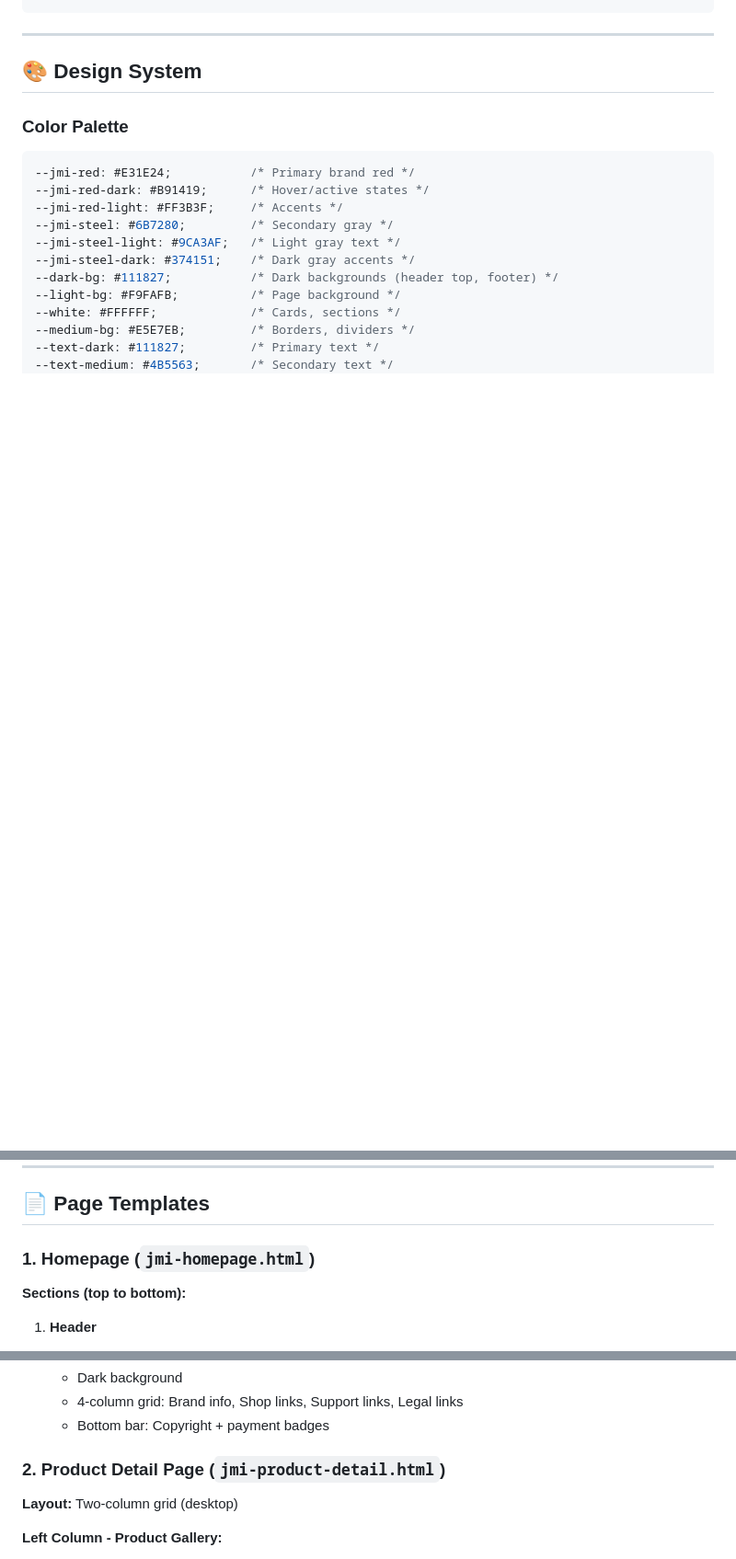
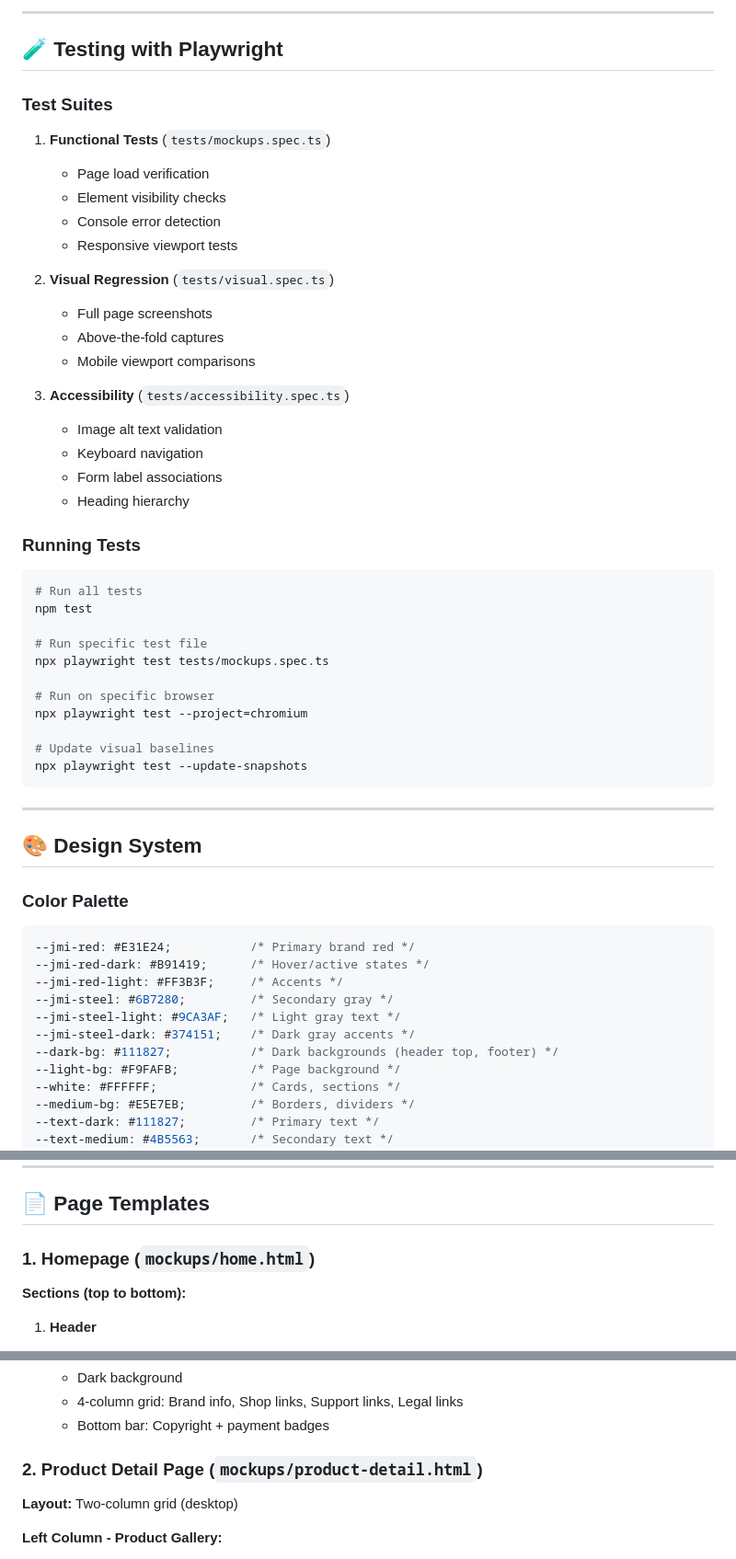
Before and after one commit to kinutech-asharif/jmi-website, a Markdown page: CLAUDE.md, 3 parts joined by grey strips. Shown at 92% size. Rendered like a GitHub page; blank space fills up the shorter version.

````diff
--- a/CLAUDE.md
+++ b/CLAUDE.md
@@ -23,3 +89,40 @@ jmi-ecommerce-design/
+---
+
+## 🧪 Testing with Playwright
+
+### Test Suites
+
+1. **Functional Tests** (`tests/mockups.spec.ts`)
+   - Page load verification
+   - Element visibility checks
+   - Console error detection
+   - Responsive viewport tests
+
+2. **Visual Regression** (`tests/visual.spec.ts`)
+   - Full page screenshots
+   - Above-the-fold captures
+   - Mobile viewport comparisons
+
+3. **Accessibility** (`tests/accessibility.spec.ts`)
+   - Image alt text validation
+   - Keyboard navigation
+   - Form label associations
+   - Heading hierarchy
+
+### Running Tests
+
+```bash
+# Run all tests
+npm test
+
+# Run specific test file
+npx playwright test tests/mockups.spec.ts
+
+# Run on specific browser
+npx playwright test --project=chromium
+
+# Update visual baselines
+npx playwright test --update-snapshots
 ```
 
 ---
@@ -117,7 +220,7 @@ Trust badges, warranty badges, stock status - all use rounded rectangles with ic
 
 ## 📄 Page Templates
 
-### 1. Homepage (`jmi-homepage.html`)
+### 1. Homepage (`mockups/home.html`)
 
 **Sections (top to bottom):**
 
@@ -162,7 +265,7 @@ Trust badges, warranty badges, stock status - all use rounded rectangles with ic
    - 4-column grid: Brand info, Shop links, Support links, Legal links
    - Bottom bar: Copyright + payment badges
 
-### 2. Product Detail Page (`jmi-product-detail.html`)
+### 2. Product Detail Page (`mockups/product-detail.html`)
 
 **Layout:** Two-column grid (desktop)
 
````
Also changed, not shown: other parts of CLAUDE.md (+86 -7 lines).
